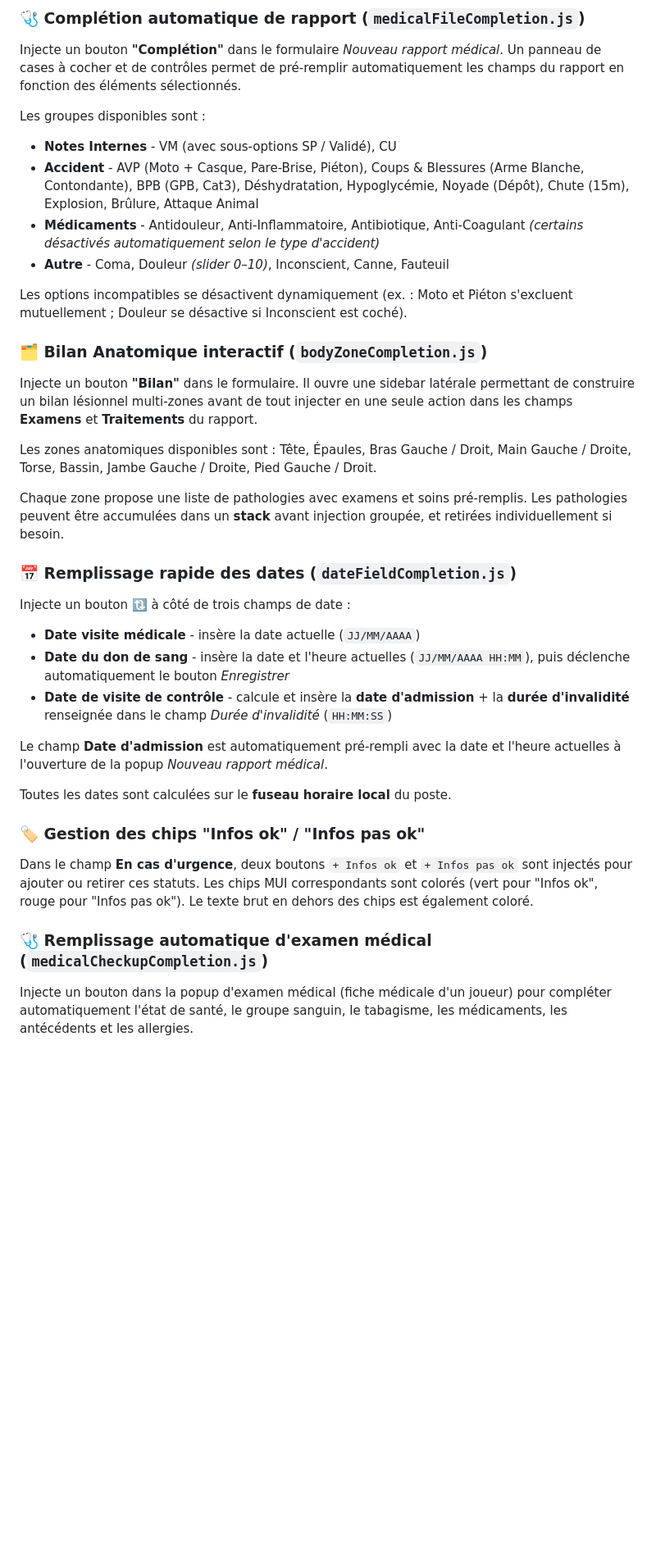
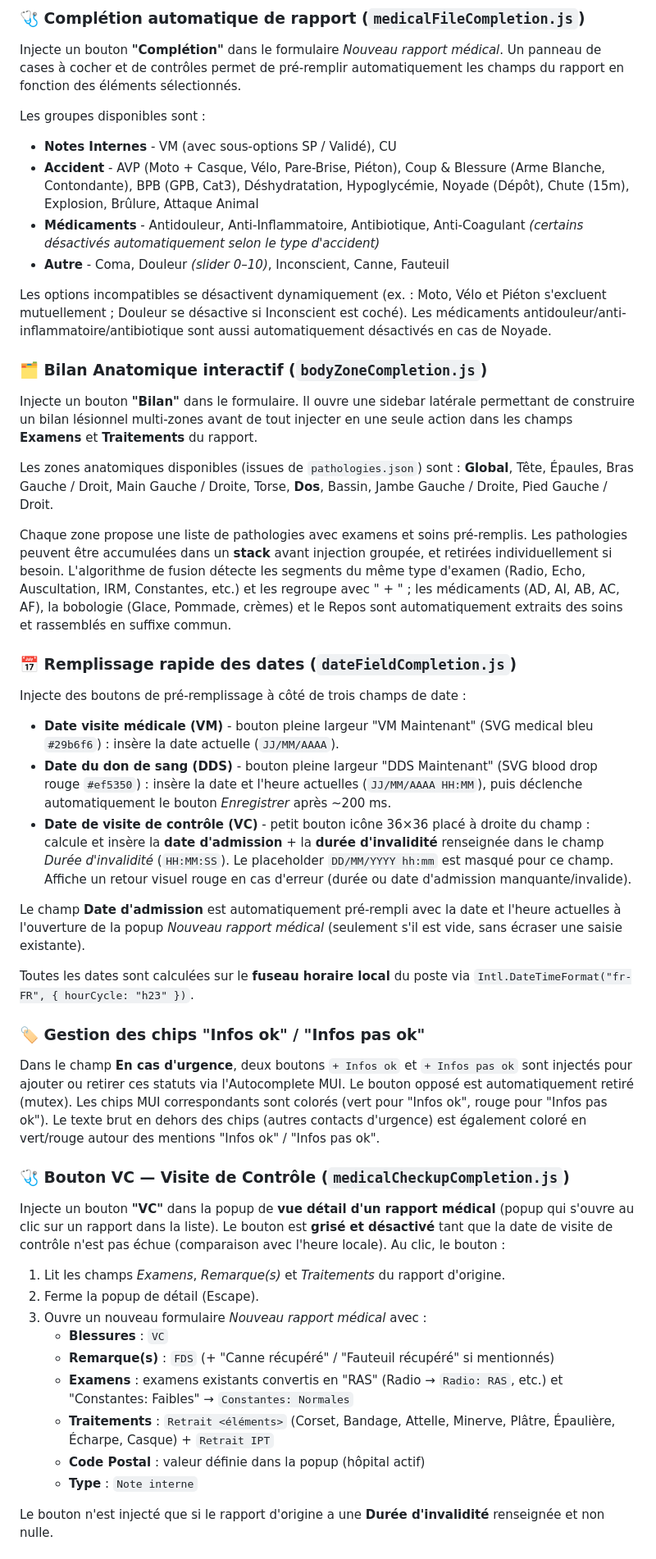
Before and after one commit to ems-21jc/ems-medical-extension-21jc, a Markdown page: README.md, the part around one of its changes. Shown at 82% size. GitHub-like rendering; blank space fills up the shorter version.

```diff
--- a/README.md
+++ b/README.md
@@ -14,32 +14,45 @@ Injecte un bouton **"Complétion"** dans le formulaire *Nouveau rapport médical
 Les groupes disponibles sont :
 
 - **Notes Internes** - VM (avec sous-options SP / Validé), CU
-- **Accident** - AVP (Moto + Casque, Pare-Brise, Piéton), Coups & Blessures (Arme Blanche, Contondante), BPB (GPB, Cat3), Déshydratation, Hypoglycémie, Noyade (Dépôt), Chute (15m), Explosion, Brûlure, Attaque Animal
+- **Accident** - AVP (Moto + Casque, Vélo, Pare-Brise, Piéton), Coup & Blessure (Arme Blanche, Contondante), BPB (GPB, Cat3), Déshydratation, Hypoglycémie, Noyade (Dépôt), Chute (15m), Explosion, Brûlure, Attaque Animal
 - **Médicaments** - Antidouleur, Anti-Inflammatoire, Antibiotique, Anti-Coagulant *(certains désactivés automatiquement selon le type d'accident)*
 - **Autre** - Coma, Douleur *(slider 0–10)*, Inconscient, Canne, Fauteuil
 
-Les options incompatibles se désactivent dynamiquement (ex. : Moto et Piéton s'excluent mutuellement ; Douleur se désactive si Inconscient est coché).
+Les options incompatibles se désactivent dynamiquement (ex. : Moto, Vélo et Piéton s'excluent mutuellement ; Douleur se désactive si Inconscient est coché). Les médicaments antidouleur/anti-inflammatoire/antibiotique sont aussi automatiquement désactivés en cas de Noyade.
 
 ### 🗂️ Bilan Anatomique interactif (`bodyZoneCompletion.js`)
 Injecte un bouton **"Bilan"** dans le formulaire. Il ouvre une sidebar latérale permettant de construire un bilan lésionnel multi-zones avant de tout injecter en une seule action dans les champs **Examens** et **Traitements** du rapport.
 
-Les zones anatomiques disponibles sont : Tête, Épaules, Bras Gauche / Droit, Main Gauche / Droite, Torse, Bassin, Jambe Gauche / Droite, Pied Gauche / Droit.
+Les zones anatomiques disponibles (issues de `pathologies.json`) sont : **Global**, Tête, Épaules, Bras Gauche / Droit, Main Gauche / Droite, Torse, **Dos**, Bassin, Jambe Gauche / Droite, Pied Gauche / Droit.
 
-Chaque zone propose une liste de pathologies avec examens et soins pré-remplis. Les pathologies peuvent être accumulées dans un **stack** avant injection groupée, et retirées individuellement si besoin.
+Chaque zone propose une liste de pathologies avec examens et soins pré-remplis. Les pathologies peuvent être accumulées dans un **stack** avant injection groupée, et retirées individuellement si besoin. L'algorithme de fusion détecte les segments du même type d'examen (Radio, Echo, Auscultation, IRM, Constantes, etc.) et les regroupe avec " + " ; les médicaments (AD, AI, AB, AC, AF), la bobologie (Glace, Pommade, crèmes) et le Repos sont automatiquement extraits des soins et rassemblés en suffixe commun.
 
 ### 📅 Remplissage rapide des dates (`dateFieldCompletion.js`)
-Injecte un bouton 🔃 à côté de trois champs de date :
+Injecte des boutons de pré-remplissage à côté de trois champs de date :
 
-- **Date visite médicale** - insère la date actuelle (`JJ/MM/AAAA`)
-- **Date du don de sang** - insère la date et l'heure actuelles (`JJ/MM/AAAA HH:MM`), puis déclenche automatiquement le bouton *Enregistrer*
-- **Date de visite de contrôle** - calcule et insère la **date d'admission** + la **durée d'invalidité** renseignée dans le champ *Durée d'invalidité* (`HH:MM:SS`)
+- **Date visite médicale (VM)** - bouton pleine largeur "VM Maintenant" (SVG medical bleu `#29b6f6`) : insère la date actuelle (`JJ/MM/AAAA`).
+- **Date du don de sang (DDS)** - bouton pleine largeur "DDS Maintenant" (SVG blood drop rouge `#ef5350`) : insère la date et l'heure actuelles (`JJ/MM/AAAA HH:MM`), puis déclenche automatiquement le bouton *Enregistrer* après ~200 ms.
+- **Date de visite de contrôle (VC)** - petit bouton icône 36×36 placé à droite du champ : calcule et insère la **date d'admission** + la **durée d'invalidité** renseignée dans le champ *Durée d'invalidité* (`HH:MM:SS`). Le placeholder `DD/MM/YYYY hh:mm` est masqué pour ce champ. Affiche un retour visuel rouge en cas d'erreur (durée ou date d'admission manquante/invalide).
 
-Le champ **Date d'admission** est automatiquement pré-rempli avec la date et l'heure actuelles à l'ouverture de la popup *Nouveau rapport médical*.
+Le champ **Date d'admission** est automatiquement pré-rempli avec la date et l'heure actuelles à l'ouverture de la popup *Nouveau rapport médical* (seulement s'il est vide, sans écraser une saisie existante).
 
-Toutes les dates sont calculées sur le **fuseau horaire local** du poste.
+Toutes les dates sont calculées sur le **fuseau horaire local** du poste via `Intl.DateTimeFormat("fr-FR", { hourCycle: "h23" })`.
 
 ### 🏷️ Gestion des chips "Infos ok" / "Infos pas ok"
-Dans le champ **En cas d'urgence**, deux boutons `+ Infos ok` et `+ Infos pas ok` sont injectés pour ajouter ou retirer ces statuts. Les chips MUI correspondants sont colorés (vert pour "Infos ok", rouge pour "Infos pas ok"). Le texte brut en dehors des chips est également coloré.
+Dans le champ **En cas d'urgence**, deux boutons `+ Infos ok` et `+ Infos pas ok` sont injectés pour ajouter ou retirer ces statuts via l'Autocomplete MUI. Le bouton opposé est automatiquement retiré (mutex). Les chips MUI correspondants sont colorés (vert pour "Infos ok", rouge pour "Infos pas ok"). Le texte brut en dehors des chips (autres contacts d'urgence) est également coloré en vert/rouge autour des mentions "Infos ok" / "Infos pas ok".
 
-### 🩺 Remplissage automatique d'examen médical (`medicalCheckupCompletion.js`)
-Injecte un bouton dans la popup d'examen médical (fiche médicale d'un joueur) pour compléter automatiquement l'état de santé, le groupe sanguin, le tabagisme, les médicaments, les antécédents et les allergies.
+### 🩺 Bouton VC — Visite de Contrôle (`medicalCheckupCompletion.js`)
+Injecte un bouton **"VC"** dans la popup de **vue détail d'un rapport médical** (popup qui s'ouvre au clic sur un rapport dans la liste). Le bouton est **grisé et désactivé** tant que la date de visite de contrôle n'est pas échue (comparaison avec l'heure locale). Au clic, le bouton :
+
+1. Lit les champs *Examens*, *Remarque(s)* et *Traitements* du rapport d'origine.
+2. Ferme la popup de détail (Escape).
+3. Ouvre un nouveau formulaire *Nouveau rapport médical* avec :
+   - **Blessures** : `VC`
+   - **Remarque(s)** : `FDS` (+ "Canne récupéré" / "Fauteuil récupéré" si mentionnés)
+   - **Examens** : examens existants convertis en "RAS" (Radio → `Radio: RAS`, etc.) et "Constantes: Faibles" → `Constantes: Normales`
+   - **Traitements** : `Retrait <éléments>` (Corset, Bandage, Attelle, Minerve, Plâtre, Épaulière, Écharpe, Casque) + `Retrait IPT`
+   - **Code Postal** : valeur définie dans la popup (hôpital actif)
+   - **Type** : `Note interne`
+
+Le bouton n'est injecté que si le rapport d'origine a une **Durée d'invalidité** renseignée et non nulle.
+
```
Also changed, not shown: other parts of README.md (+49 -12 lines).
